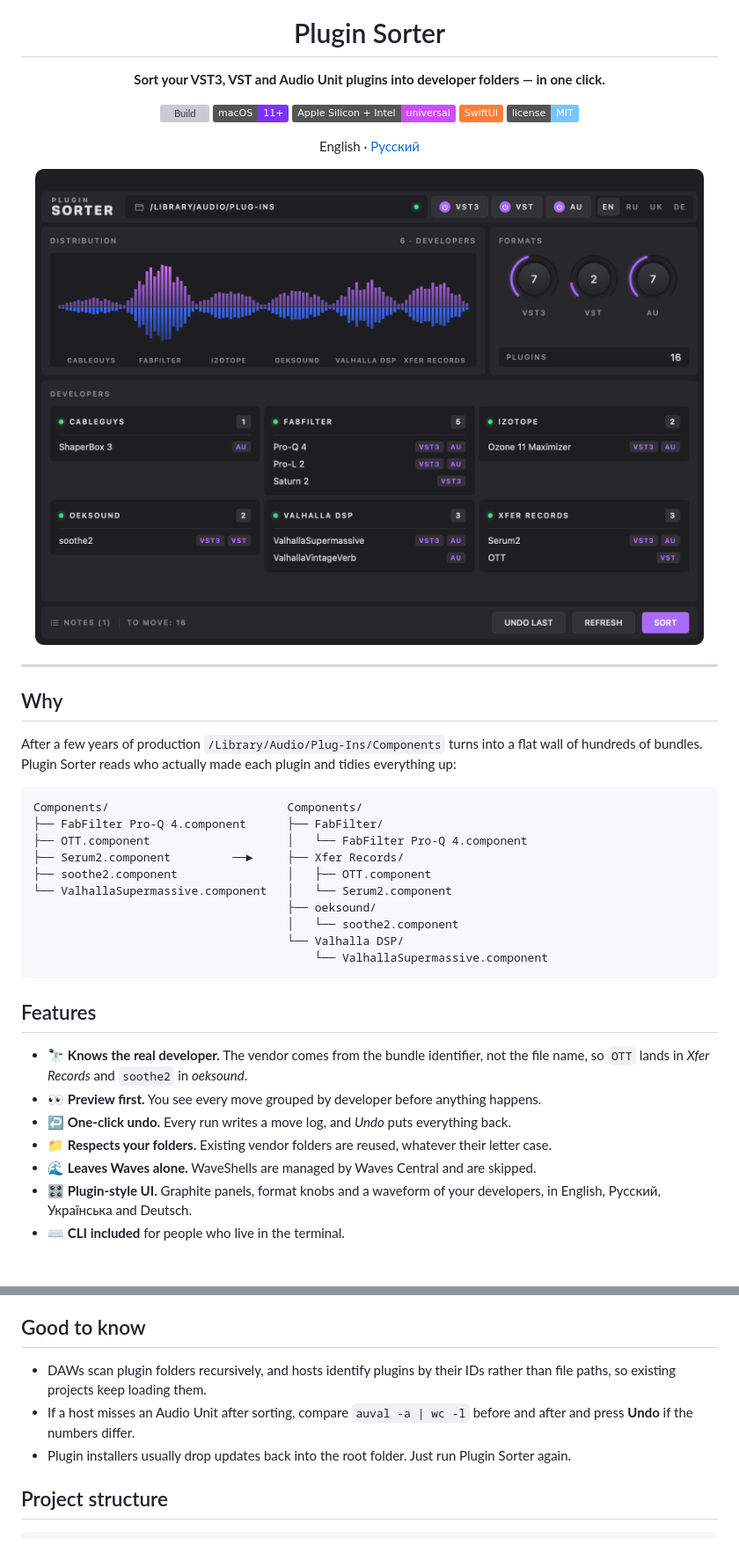
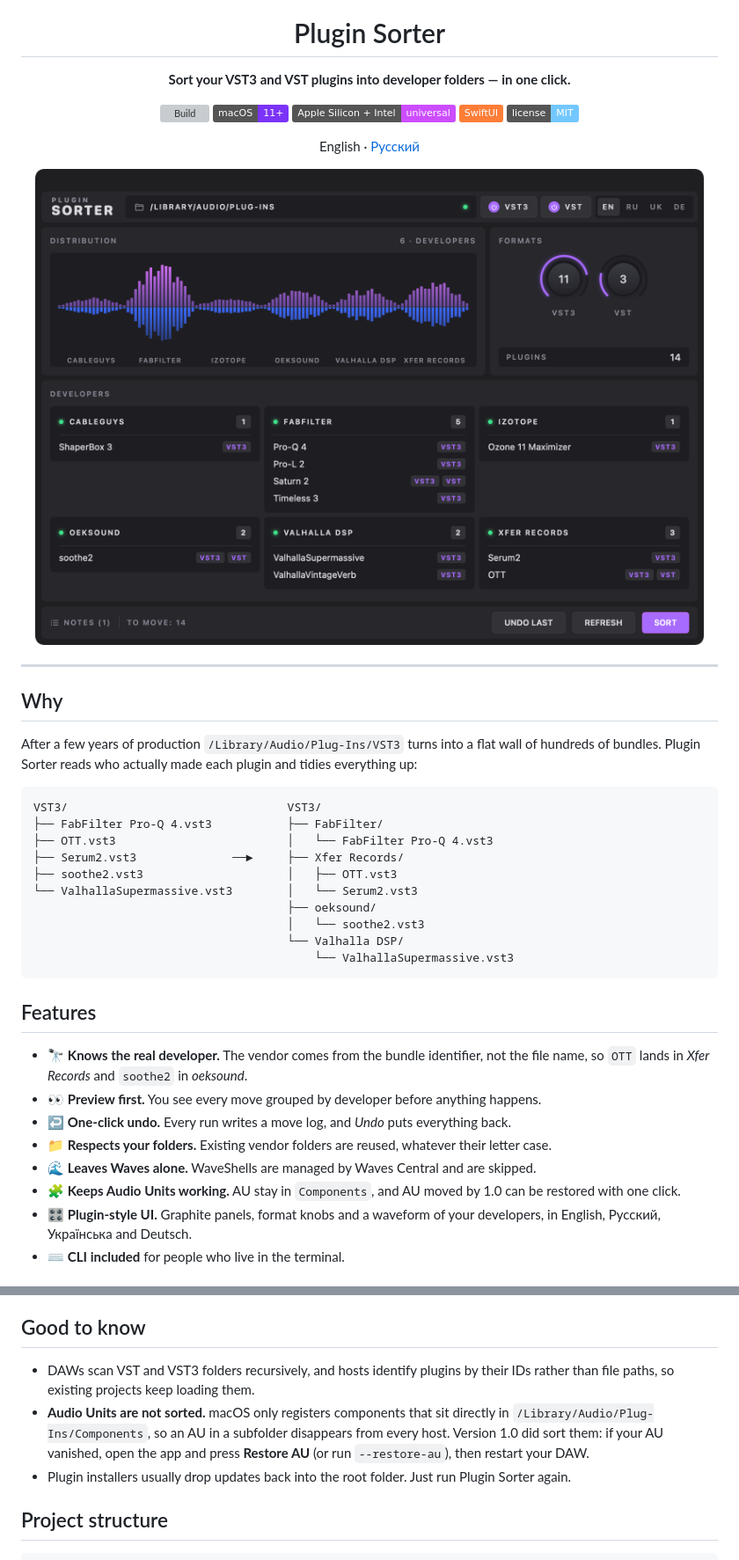
Before and after one commit to Wirtexxx/plugin-sorter, a Markdown page: README.md, 2 parts joined by grey strips. Shown at 88% size. GitHub-like rendering; pictures changed too: docs/screenshot.png; badges without logos; grey boxes are pictures that could not be loaded.

````diff
--- a/README.md
+++ b/README.md
@@ -5,7 +5,7 @@
 <h1 align="center">Plugin Sorter</h1>
 
 <p align="center">
-  <b>Sort your VST3, VST and Audio Unit plugins into developer folders — in one click.</b>
+  <b>Sort your VST3 and VST plugins into developer folders — in one click.</b>
 </p>
 
 <p align="center">
@@ -28,20 +28,20 @@
 
 ## Why
 
-After a few years of production `/Library/Audio/Plug-Ins/Components` turns into a flat wall of
+After a few years of production `/Library/Audio/Plug-Ins/VST3` turns into a flat wall of
 hundreds of bundles. Plugin Sorter reads who actually made each plugin and tidies everything up:
 
 ```
-Components/                          Components/
-├── FabFilter Pro-Q 4.component      ├── FabFilter/
-├── OTT.component                    │   └── FabFilter Pro-Q 4.component
-├── Serum2.component         ──►     ├── Xfer Records/
-├── soothe2.component                │   ├── OTT.component
-└── ValhallaSupermassive.component   │   └── Serum2.component
+VST3/                                VST3/
+├── FabFilter Pro-Q 4.vst3           ├── FabFilter/
+├── OTT.vst3                         │   └── FabFilter Pro-Q 4.vst3
+├── Serum2.vst3              ──►     ├── Xfer Records/
+├── soothe2.vst3                     │   ├── OTT.vst3
+└── ValhallaSupermassive.vst3        │   └── Serum2.vst3
                                      ├── oeksound/
-                                     │   └── soothe2.component
+                                     │   └── soothe2.vst3
                                      └── Valhalla DSP/
-                                         └── ValhallaSupermassive.component
+                                         └── ValhallaSupermassive.vst3
 ```
 
 ## Features
@@ -52,6 +52,8 @@ Components/                          Components/
 - ↩️ **One-click undo.** Every run writes a move log, and *Undo* puts everything back.
 - 📁 **Respects your folders.** Existing vendor folders are reused, whatever their letter case.
 - 🌊 **Leaves Waves alone.** WaveShells are managed by Waves Central and are skipped.
+- 🧩 **Keeps Audio Units working.** AU stay in `Components`, and AU moved by 1.0 can be
+  restored with one click.
 - 🎛️ **Plugin-style UI.** Graphite panels, format knobs and a waveform of your developers,
   in English, Русский, Українська and Deutsch.
 - ⌨️ **CLI included** for people who live in the terminal.
@@ -121,10 +124,12 @@ identifier. Missing your favourite developer? Pull requests are welcome.
 
 ## Good to know
 
-- DAWs scan plugin folders recursively, and hosts identify plugins by their IDs rather than
-  file paths, so existing projects keep loading them.
-- If a host misses an Audio Unit after sorting, compare `auval -a | wc -l` before and after
-  and press **Undo** if the numbers differ.
+- DAWs scan VST and VST3 folders recursively, and hosts identify plugins by their IDs rather
+  than file paths, so existing projects keep loading them.
+- **Audio Units are not sorted.** macOS only registers components that sit directly in
+  `/Library/Audio/Plug-Ins/Components`, so an AU in a subfolder disappears from every host.
+  Version 1.0 did sort them: if your AU vanished, open the app and press **Restore AU**
+  (or run `--restore-au`), then restart your DAW.
 - Plugin installers usually drop updates back into the root folder. Just run Plugin Sorter again.
 
 ## Project structure
````
Also changed, not shown: other parts of README.md (+3 -2 lines), README.ru.md (+20 -15 lines), 1 other file.
